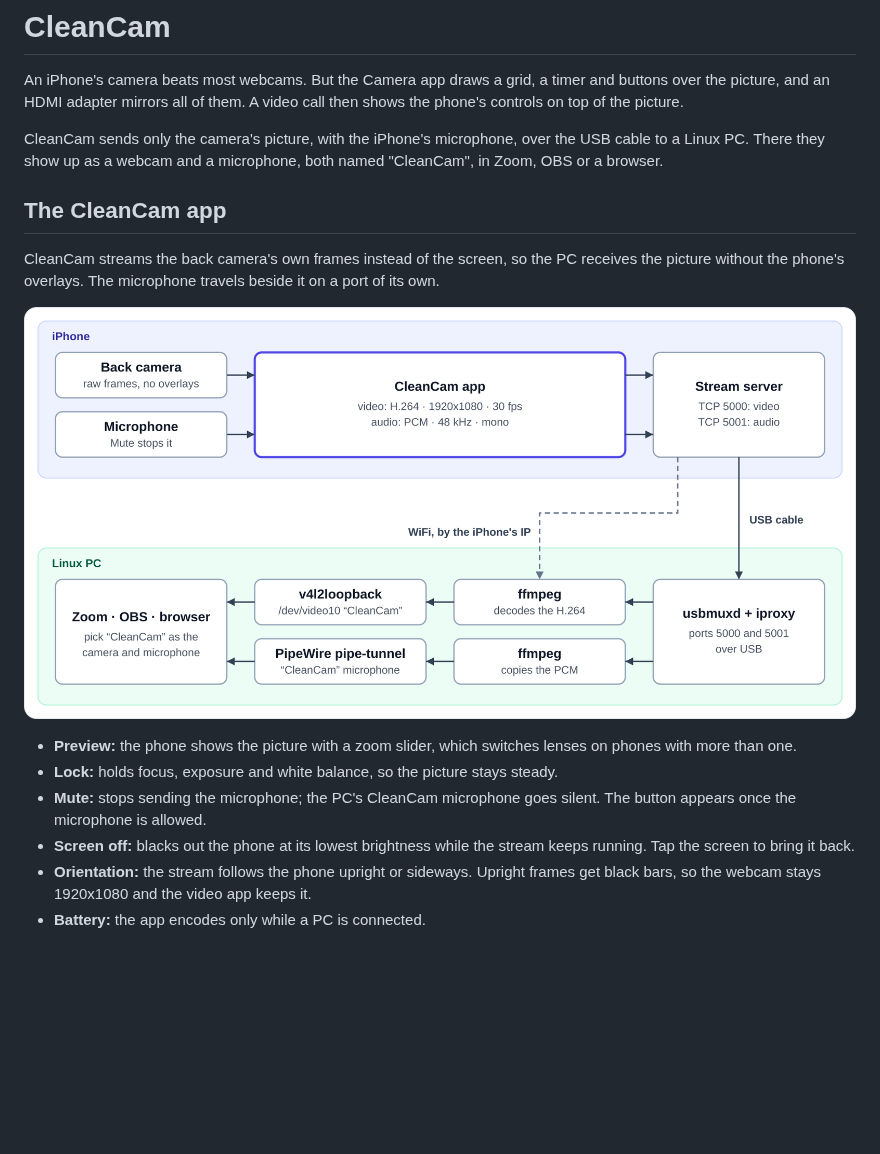
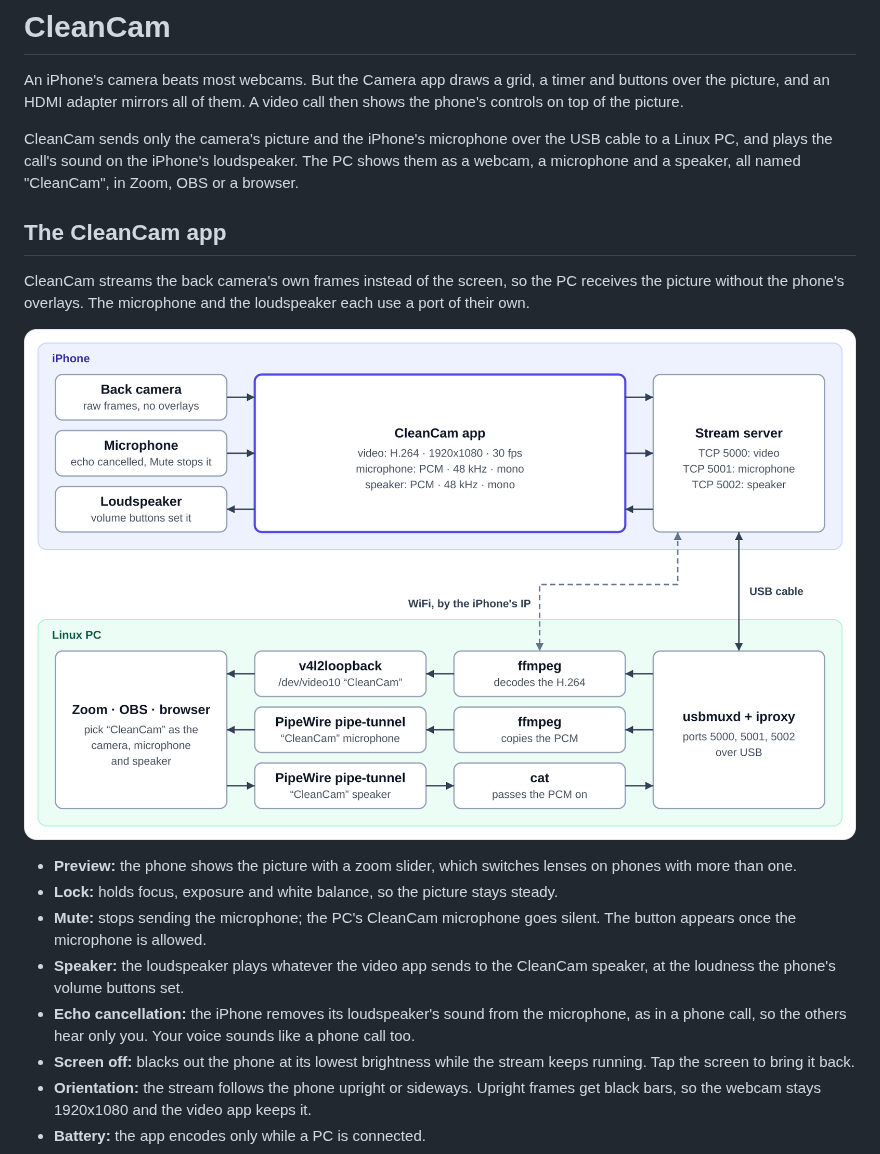
Before and after one commit to dogkeeper886/cleancam, a Markdown page: README.md, the part around one of its changes. Rendered like a GitHub page; pictures changed too: docs/images/stream-flow.png; blank space fills up the shorter version.

```diff
--- a/README.md
+++ b/README.md
@@ -2,17 +2,19 @@
 
 An iPhone's camera beats most webcams. But the Camera app draws a grid, a timer and buttons over the picture, and an HDMI adapter mirrors all of them. A video call then shows the phone's controls on top of the picture.
 
-CleanCam sends only the camera's picture, with the iPhone's microphone, over the USB cable to a Linux PC. There they show up as a webcam and a microphone, both named "CleanCam", in Zoom, OBS or a browser.
+CleanCam sends only the camera's picture and the iPhone's microphone over the USB cable to a Linux PC, and plays the call's sound on the iPhone's loudspeaker. The PC shows them as a webcam, a microphone and a speaker, all named "CleanCam", in Zoom, OBS or a browser.
 
 ## The CleanCam app
 
-CleanCam streams the back camera's own frames instead of the screen, so the PC receives the picture without the phone's overlays. The microphone travels beside it on a port of its own.
+CleanCam streams the back camera's own frames instead of the screen, so the PC receives the picture without the phone's overlays. The microphone and the loudspeaker each use a port of their own.
 
-![On the iPhone, the back camera and the microphone feed the CleanCam app, which encodes the video as H.264 at 1920x1080 and 30 fps, converts the audio to 48 kHz mono PCM, and serves them on TCP ports 5000 and 5001. Over the USB cable, usbmuxd and iproxy carry both ports to the Linux PC; over WiFi, the PC reaches the iPhone's IP directly. One ffmpeg decodes the video into v4l2loopback's /dev/video10, named CleanCam; another copies the audio into a PipeWire pipe-tunnel source, the CleanCam microphone. Zoom, OBS or a browser picks CleanCam as the camera and the microphone.](docs/images/stream-flow.png)
+![On the iPhone, the back camera and the microphone feed the CleanCam app, which encodes the video as H.264 at 1920x1080 and 30 fps, converts the microphone to 48 kHz mono PCM, and serves them on TCP ports 5000 and 5001; on port 5002 it takes the PC's speaker sound and plays it on the loudspeaker. The USB cable, through usbmuxd and iproxy, carries all three ports both ways; over WiFi, the PC reaches the iPhone's IP directly. On the Linux PC, one ffmpeg decodes the video into v4l2loopback's /dev/video10, named CleanCam; another copies the microphone into a PipeWire pipe-tunnel source, the CleanCam microphone; and cat passes what apps play to the CleanCam speaker, a pipe-tunnel sink, back to the phone. Zoom, OBS or a browser picks CleanCam as the camera, the microphone and the speaker.](docs/images/stream-flow.png)
 
 - **Preview:** the phone shows the picture with a zoom slider, which switches lenses on phones with more than one.
 - **Lock:** holds focus, exposure and white balance, so the picture stays steady.
 - **Mute:** stops sending the microphone; the PC's CleanCam microphone goes silent. The button appears once the microphone is allowed.
+- **Speaker:** the loudspeaker plays whatever the video app sends to the CleanCam speaker, at the loudness the phone's volume buttons set.
+- **Echo cancellation:** the iPhone removes its loudspeaker's sound from the microphone, as in a phone call, so the others hear only you. Your voice sounds like a phone call too.
 - **Screen off:** blacks out the phone at its lowest brightness while the stream keeps running. Tap the screen to bring it back.
 - **Orientation:** the stream follows the phone upright or sideways. Upright frames get black bars, so the webcam stays 1920x1080 and the video app keeps it.
 - **Battery:** the app encodes only while a PC is connected.
```
Also changed, not shown: other parts of README.md (+6 -4 lines), docs/images/receive-steps.png, 5 other files.
